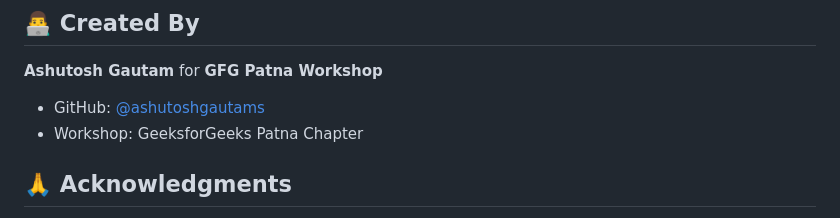
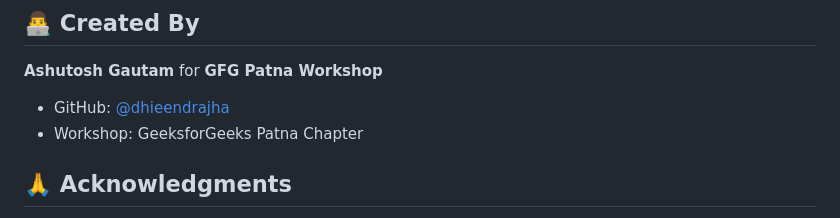
Before and after one commit to iamdhirendrajha/My-Portfoli-Website, a Markdown page: README.md, the part around the change printed below. Drawn GitHub-style.

```diff
--- a/README.md
+++ b/README.md
@@ -204,7 +204,7 @@ This project is open source and available under the [MIT License](LICENSE).
 
 **Ashutosh Gautam** for **GFG Patna Workshop**
 
-- GitHub: [@ashutoshgautams](https://github.com/ashutoshgautams)
+- GitHub: [@dhieendrajha](https://github.com/iamDhirendrajha)
 - Workshop: GeeksforGeeks Patna Chapter
 
 ## 🙏 Acknowledgments
```
Also changed, not shown: other parts of README.md (+1 -1 lines).
